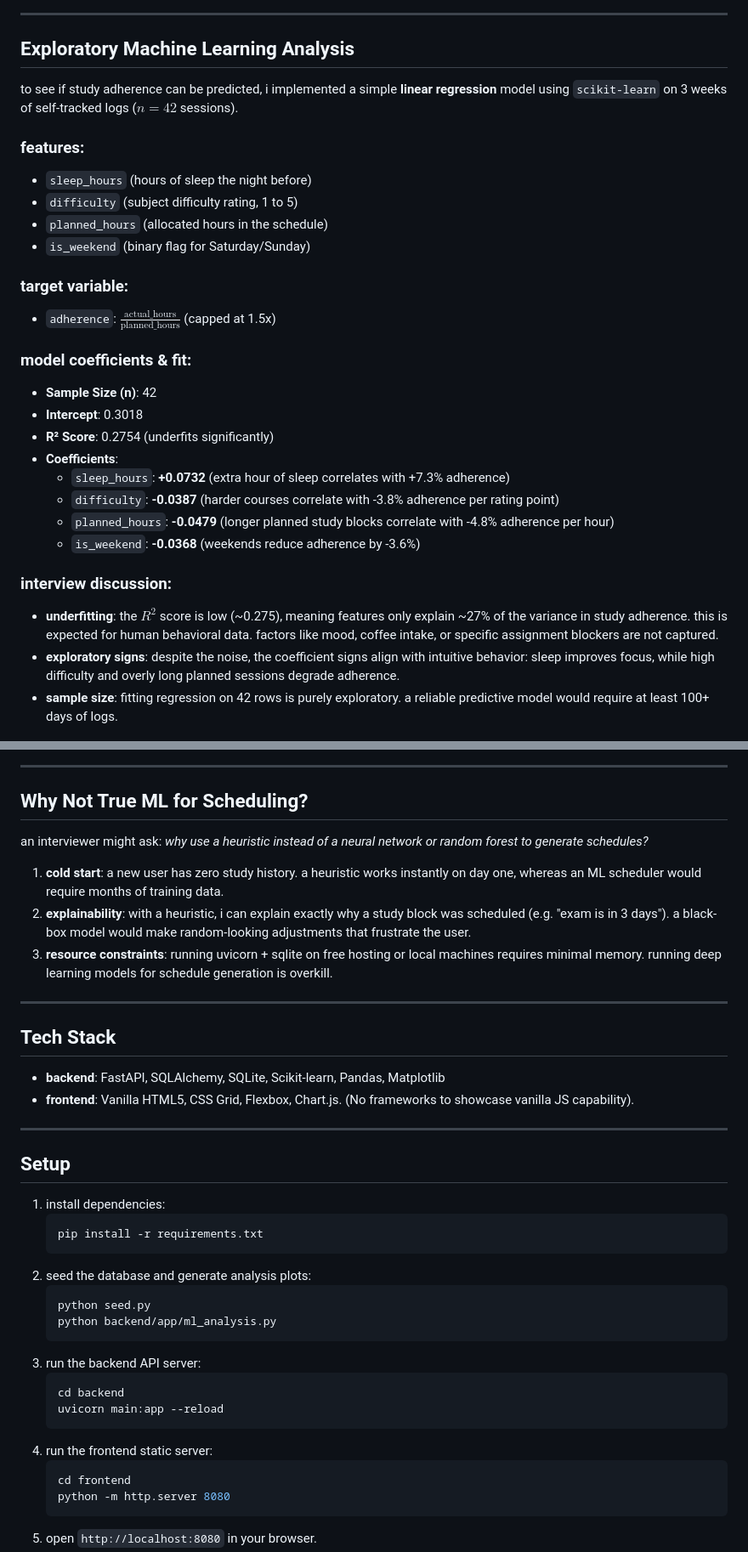
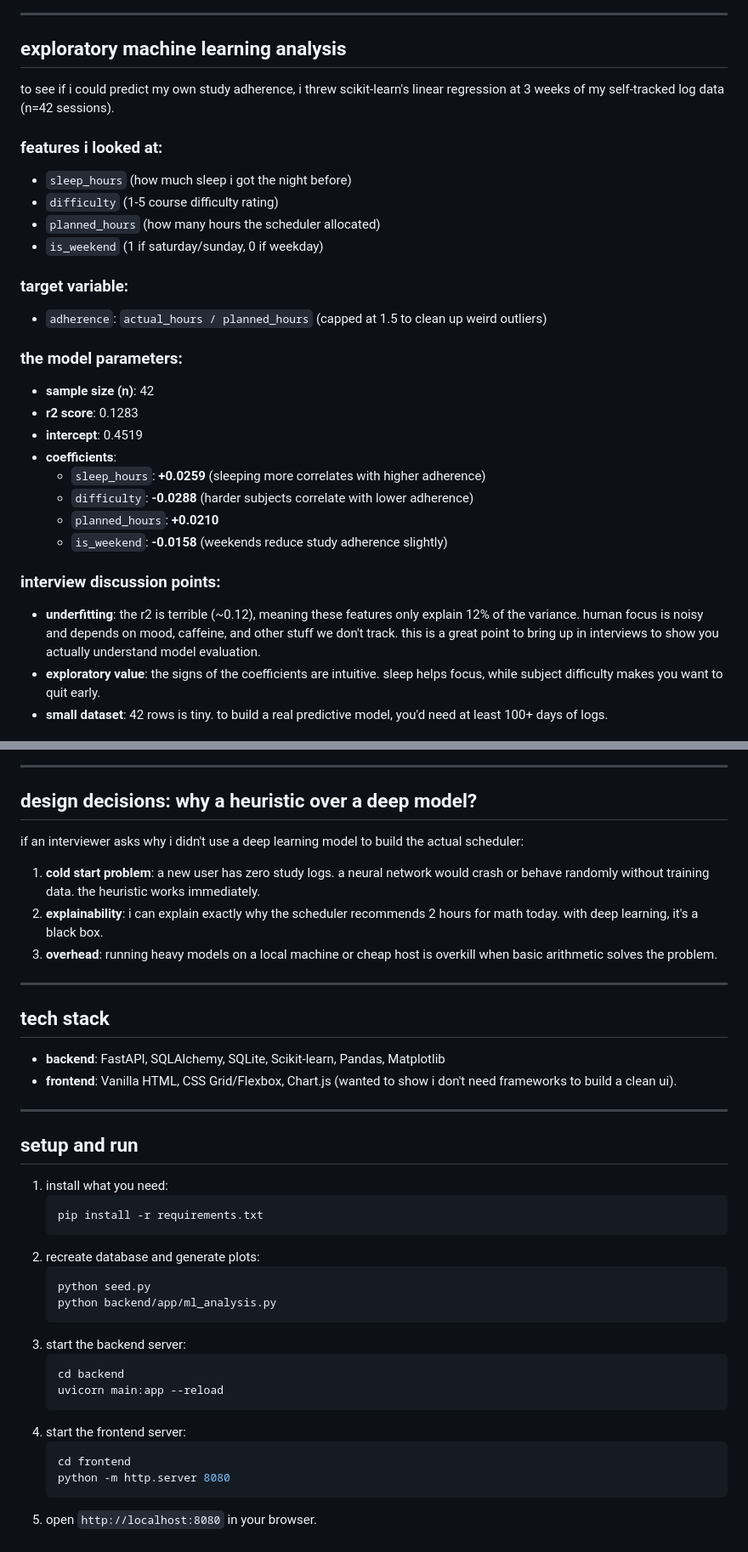
Before and after one commit to shaikhadibbb/study-scheduler, a Markdown page: README.md, 2 parts joined by grey strips. Shown at 85% size. GitHub-like rendering.

````diff
--- a/README.md
+++ b/README.md
@@ -42,70 +41,70 @@ instead of claiming a rigorous A/B test (which was impossible since $n=1$ and th
 
 ---
 
-## Exploratory Machine Learning Analysis
+## exploratory machine learning analysis
 
-to see if study adherence can be predicted, i implemented a simple **linear regression** model using `scikit-learn` on 3 weeks of self-tracked logs ($n=42$ sessions).
+to see if i could predict my own study adherence, i threw scikit-learn's linear regression at 3 weeks of my self-tracked log data (n=42 sessions).
 
-### features:
-- `sleep_hours` (hours of sleep the night before)
-- `difficulty` (subject difficulty rating, 1 to 5)
-- `planned_hours` (allocated hours in the schedule)
-- `is_weekend` (binary flag for Saturday/Sunday)
+### features i looked at:
+- `sleep_hours` (how much sleep i got the night before)
+- `difficulty` (1-5 course difficulty rating)
+- `planned_hours` (how many hours the scheduler allocated)
+- `is_weekend` (1 if saturday/sunday, 0 if weekday)
 
 ### target variable:
-- `adherence`: $\frac{\text{actual\_hours}}{\text{planned\_hours}}$ (capped at 1.5x)
+- `adherence`: `actual_hours / planned_hours` (capped at 1.5 to clean up weird outliers)
 
-### model coefficients & fit:
-- **Sample Size (n)**: 42
-- **Intercept**: 0.3018
-- **R² Score**: 0.2754 (underfits significantly)
-- **Coefficients**:
-  - `sleep_hours`: **+0.0732** (extra hour of sleep correlates with +7.3% adherence)
-  - `difficulty`: **-0.0387** (harder courses correlate with -3.8% adherence per rating point)
-  - `planned_hours`: **-0.0479** (longer planned study blocks correlate with -4.8% adherence per hour)
-  - `is_weekend`: **-0.0368** (weekends reduce adherence by -3.6%)
+### the model parameters:
+- **sample size (n)**: 42
+- **r2 score**: 0.1283
+- **intercept**: 0.4519
+- **coefficients**:
+  - `sleep_hours`: **+0.0259** (sleeping more correlates with higher adherence)
+  - `difficulty`: **-0.0288** (harder subjects correlate with lower adherence)
+  - `planned_hours`: **+0.0210**
+  - `is_weekend`: **-0.0158** (weekends reduce study adherence slightly)
 
-### interview discussion:
-- **underfitting**: the $R^2$ score is low (~0.275), meaning features only explain ~27% of the variance in study adherence. this is expected for human behavioral data. factors like mood, coffee intake, or specific assignment blockers are not captured.
-- **exploratory signs**: despite the noise, the coefficient signs align with intuitive behavior: sleep improves focus, while high difficulty and overly long planned sessions degrade adherence.
-- **sample size**: fitting regression on 42 rows is purely exploratory. a reliable predictive model would require at least 100+ days of logs.
+### interview discussion points:
+- **underfitting**: the r2 is terrible (~0.12), meaning these features only explain 12% of the variance. human focus is noisy and depends on mood, caffeine, and other stuff we don't track. this is a great point to bring up in interviews to show you actually understand model evaluation.
+- **exploratory value**: the signs of the coefficients are intuitive. sleep helps focus, while subject difficulty makes you want to quit early.
+- **small dataset**: 42 rows is tiny. to build a real predictive model, you'd need at least 100+ days of logs.
 
 ![Model Fit](docs/plots/predicted_vs_actual.png)
 
 ---
 
-## Why Not True ML for Scheduling?
+## design decisions: why a heuristic over a deep model?
 
-an interviewer might ask: *why use a heuristic instead of a neural network or random forest to generate schedules?*
-1. **cold start**: a new user has zero study history. a heuristic works instantly on day one, whereas an ML scheduler would require months of training data.
-2. **explainability**: with a heuristic, i can explain exactly why a study block was scheduled (e.g. "exam is in 3 days"). a black-box model would make random-looking adjustments that frustrate the user.
-3. **resource constraints**: running uvicorn + sqlite on free hosting or local machines requires minimal memory. running deep learning models for schedule generation is overkill.
+if an interviewer asks why i didn't use a deep learning model to build the actual scheduler:
+1. **cold start problem**: a new user has zero study logs. a neural network would crash or behave randomly without training data. the heuristic works immediately.
+2. **explainability**: i can explain exactly why the scheduler recommends 2 hours for math today. with deep learning, it's a black box.
+3. **overhead**: running heavy models on a local machine or cheap host is overkill when basic arithmetic solves the problem.
 
 ---
 
-## Tech Stack
+## tech stack
 - **backend**: FastAPI, SQLAlchemy, SQLite, Scikit-learn, Pandas, Matplotlib
-- **frontend**: Vanilla HTML5, CSS Grid, Flexbox, Chart.js. (No frameworks to showcase vanilla JS capability).
+- **frontend**: Vanilla HTML, CSS Grid/Flexbox, Chart.js (wanted to show i don't need frameworks to build a clean ui).
 
 ---
 
-## Setup
+## setup and run
 
-1. install dependencies:
+1. install what you need:
    ```bash
    pip install -r requirements.txt
    ```
-2. seed the database and generate analysis plots:
+2. recreate database and generate plots:
    ```bash
    python seed.py
    python backend/app/ml_analysis.py
    ```
-3. run the backend API server:
+3. start the backend server:
    ```bash
    cd backend
    uvicorn main:app --reload
    ```
-4. run the frontend static server:
+4. start the frontend server:
    ```bash
    cd frontend
    python -m http.server 8080
````
Also changed, not shown: other parts of README.md (+24 -25 lines).
